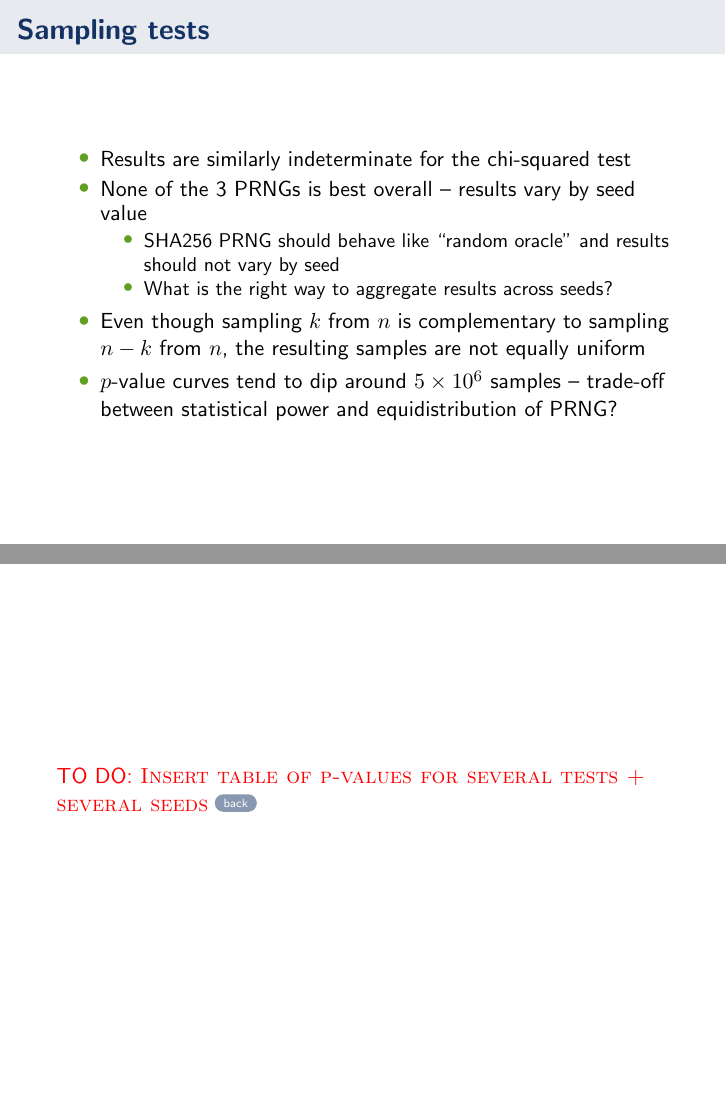
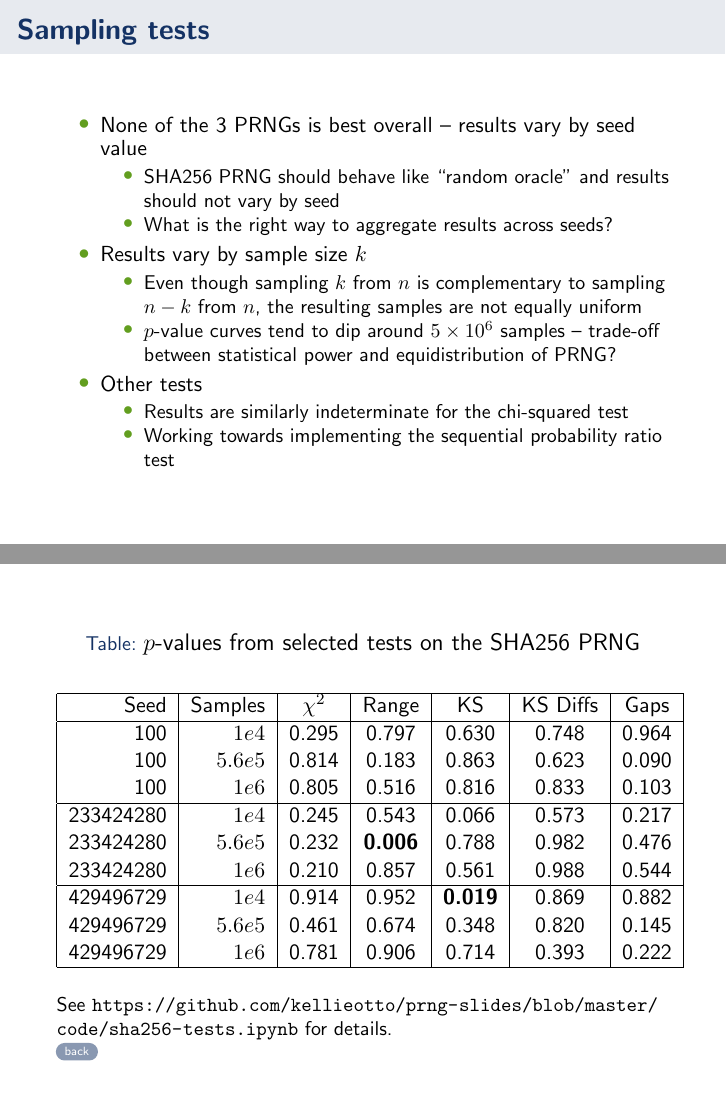
Before and after one commit to kellieotto/prng-slides, LaTeX slides (qual-talk.tex): pages 51 and 57 of 58 before the commit and pages 53 and 59 of 60 after it, joined at a grey line. Compiled offline with pdfLaTeX.

Commit message:
Final draft of slides before sgsa practice talk

```diff
--- a/qual-talk.tex
+++ b/qual-talk.tex
@@ -1063,14 +1063,23 @@ We use the SHA256 hash function:
 \frame{
 \frametitle{Sampling tests}
 \bit
-\item Results are similarly indeterminate for the chi-squared test
 \item None of the 3 PRNGs is best overall -- results vary by seed value
 \bit
 \item SHA256 PRNG should behave like ``random oracle'' and results should not vary by seed
 \item What is the right way to aggregate results across seeds?
 \eit
+\pause
+\item Results vary by sample size $k$
+\bit
 \item Even though sampling $k$ from $n$ is complementary to sampling $n-k$ from $n$, the resulting samples are not equally uniform
 \item $p$-value curves tend to dip around $5\times 10^6$ samples -- trade-off between statistical power and equidistribution of PRNG?
+\eit
+\pause
+\item Other tests
+\bit
+\item Results are similarly indeterminate for the chi-squared test
+\item Working towards implementing the sequential probability ratio test
+\eit
 \eit
 }
 
@@ -1203,7 +1212,31 @@ The maximum ratio of selection probabilities is
 
 \begin{frame}\label{sha256_tests}
 
-\todo{Insert table of p-values for several tests + several seeds}
+
+\begin{table}[htdp]
+\caption{\large{$p$-values from selected tests on the SHA256 PRNG}}
+\begin{tabular}{|r|r|c|c|c|c|c|c|}
+\hline
+Seed & Samples & $\chi^2$ & Range & KS & KS Diffs & Gaps \\
+\hline
+100	& $1e4$ & 0.295  & 0.797  & 0.630 & 0.748 & 0.964 \\
+100	& $5.6e5$ & 0.814 & 0.183 & 0.863 & 0.623 & 0.090  \\
+100	& $1e6$ & 0.805 & 0.516 & 0.816 & 0.833 & 0.103 \\
+\hline
+233424280 & $1e4$ & 0.245 & 0.543 & 0.066 & 0.573 & 0.217 \\
+233424280 & $5.6e5$ & 0.232 & \textbf{0.006} & 0.788 & 0.982 & 0.476 \\
+233424280 & $1e6$ & 0.210  & 0.857 & 0.561 & 0.988 & 0.544 \\
+\hline
+429496729 & $1e4$ & 0.914 & 0.952 & \textbf{0.019} & 0.869 & 0.882 \\
+429496729 & $5.6e5$ & 0.461 & 0.674 & 0.348 & 0.820 & 0.145 \\
+429496729 & $1e6$ & 0.781 & 0.906 & 0.714 & 0.393 & 0.222\\
+\hline
+\end{tabular}
+\label{default}
+\end{table}%
+
+\small See \url{https://github.com/kellieotto/prng-slides/blob/master/code/sha256-tests.ipynb} for details.
+
 \hyperlink{sha256_procedure}{\beamerbutton{back}}
 
 \end{frame}
```
Also changed, not shown: qual-talk.pdf, qual-talk.tex (6 more changed lines).
